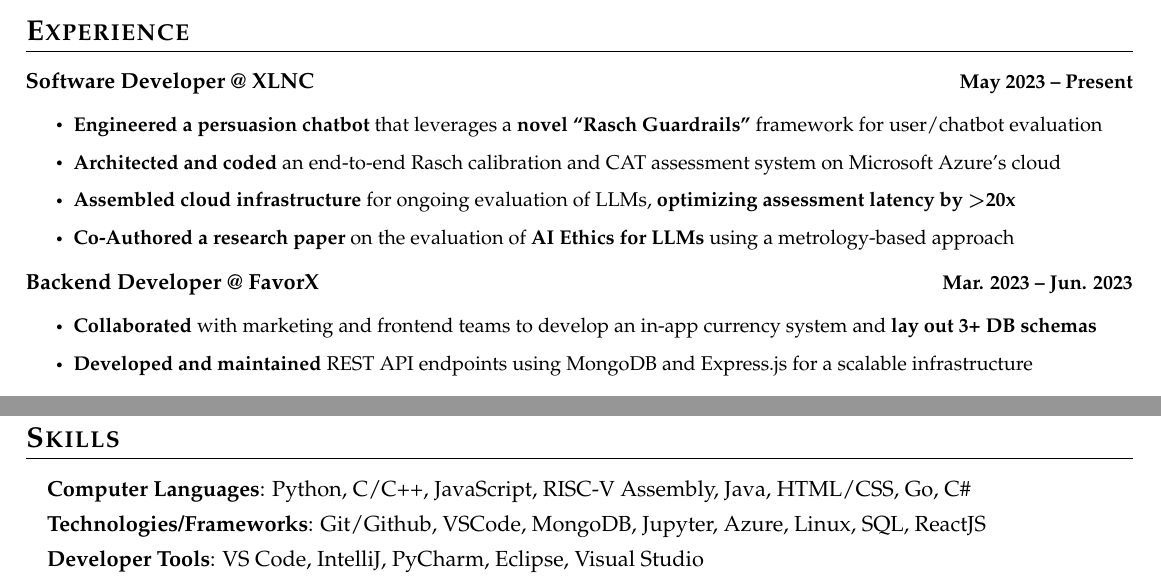
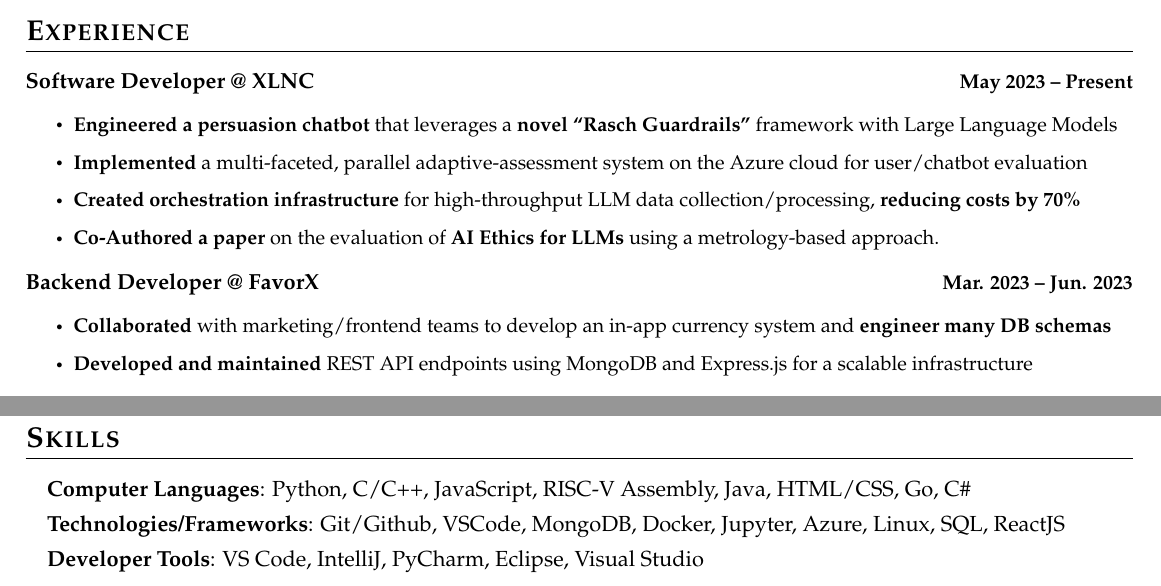
Before and after one commit to vaishakkrishna/Resume, a LaTeX CV (Style1/Vaishak_Krishna_resume.tex): two parts of the page, joined at a grey line, cut so that both start at the same text. Compiled offline with pdfLaTeX.

Commit message:
updates to experience

```diff
--- a/Style1/Vaishak_Krishna_resume.tex
+++ b/Style1/Vaishak_Krishna_resume.tex
@@ -183,17 +183,17 @@
     {Software Developer @ XLNC}{May 2023 -- Present}{}{}
     \vspace{-15pt}
     \resumeItemListStart
-      \resumeItem{\textbf{Engineered a persuasion chatbot} that leverages a \textbf{novel ``Rasch Guardrails''} framework for user/chatbot evaluation}
-      \resumeItem{\textbf{Architected and coded} an end-to-end Rasch calibration and CAT assessment system on Microsoft Azure's cloud}
-      \resumeItem{\textbf{Assembled cloud infrastructure} for ongoing evaluation of LLMs, \textbf{optimizing assessment latency by \textgreater 20x}}
-      \resumeItem{\textbf{Co-Authored a research paper} on the evaluation of \textbf{AI Ethics for LLMs} using a metrology-based approach}
+      \resumeItem{\textbf{Engineered a persuasion chatbot} that leverages a \textbf{novel ``Rasch Guardrails''} framework with Large Language Models}
+      \resumeItem{\textbf{Implemented} a multi-faceted, parallel adaptive-assessment system on the Azure cloud for user/chatbot evaluation}
+      \resumeItem{\textbf{Created orchestration infrastructure} for high-throughput LLM data collection/processing, \textbf{reducing costs by 70\%}}
+      \resumeItem{\textbf{Co-Authored a paper} on the evaluation of \textbf{AI Ethics for LLMs} using a metrology-based approach.}
     \resumeItemListEnd
 
     \resumeSubheading
     {Backend Developer @ FavorX}{Mar. 2023 -- Jun. 2023}{}{}
     \vspace{-15pt}
     \resumeItemListStart
-    \resumeItem{\textbf{Collaborated} with marketing and frontend teams to develop an in-app currency system and \textbf{lay out 3+ DB schemas}}
+    \resumeItem{\textbf{Collaborated} with marketing/frontend teams to develop an in-app currency system and \textbf{engineer many DB schemas}}
     \resumeItem{\textbf{Developed and maintained} REST API endpoints using MongoDB and Express.js for a scalable infrastructure}
 
     \resumeItemListEnd
@@ -268,7 +268,7 @@
     \item{
       \textbf{Computer Languages}{: Python, C/C++, JavaScript, RISC-V Assembly, Java, HTML/CSS, Go, C\#} \\
       \vspace{4pt}
-      \textbf{Technologies/Frameworks}{: Git/Github, VSCode, MongoDB, Jupyter, Azure, Linux, SQL, ReactJS} \\
+      \textbf{Technologies/Frameworks}{: Git/Github, VSCode, MongoDB, Docker, Jupyter, Azure, Linux, SQL, ReactJS} \\
       \vspace{4pt}
       \textbf{Developer Tools}{: VS Code, IntelliJ, PyCharm, Eclipse, Visual Studio} \\
     }
```
Also changed, not shown: Style1/Vaishak_Krishna_resume.pdf, 4 other files.
